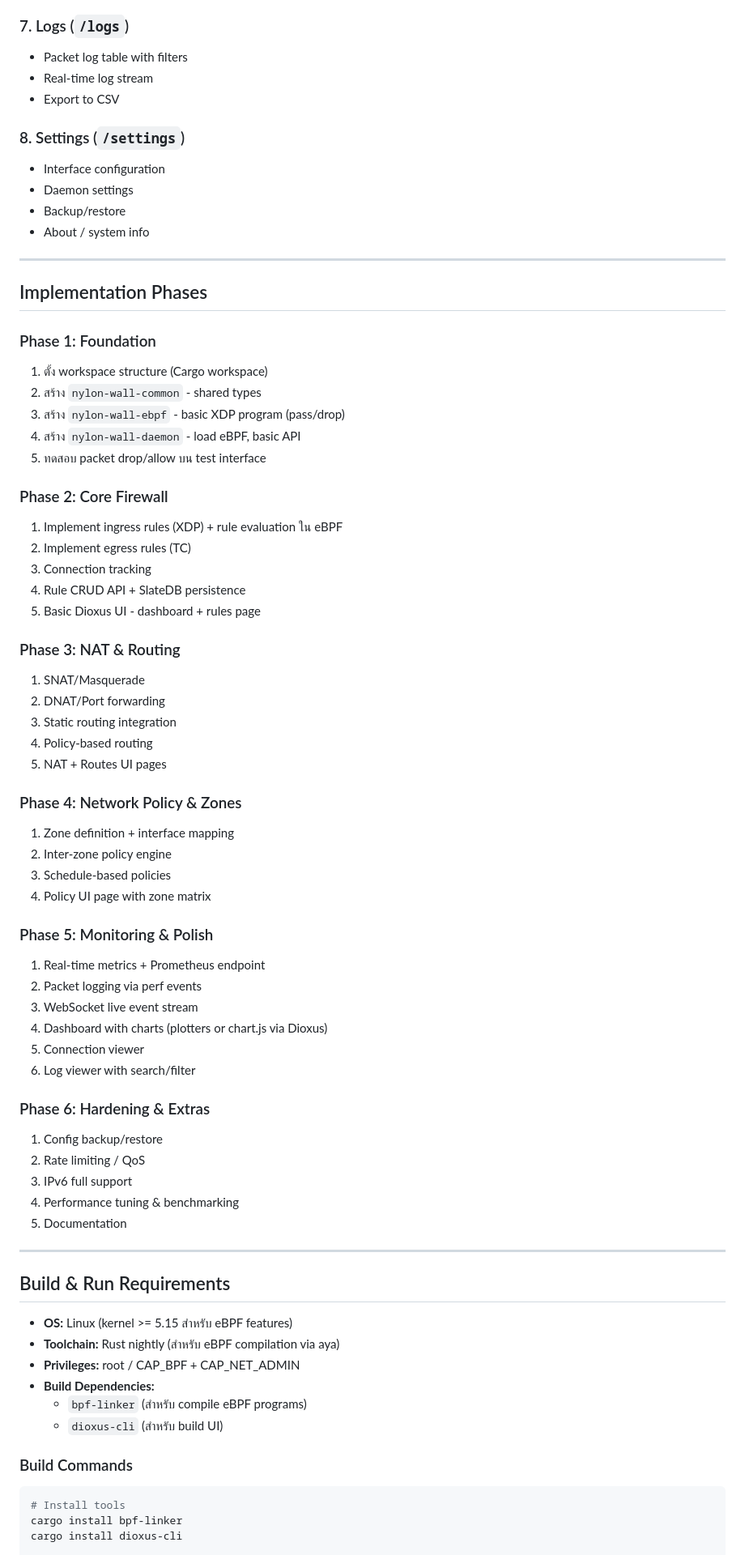
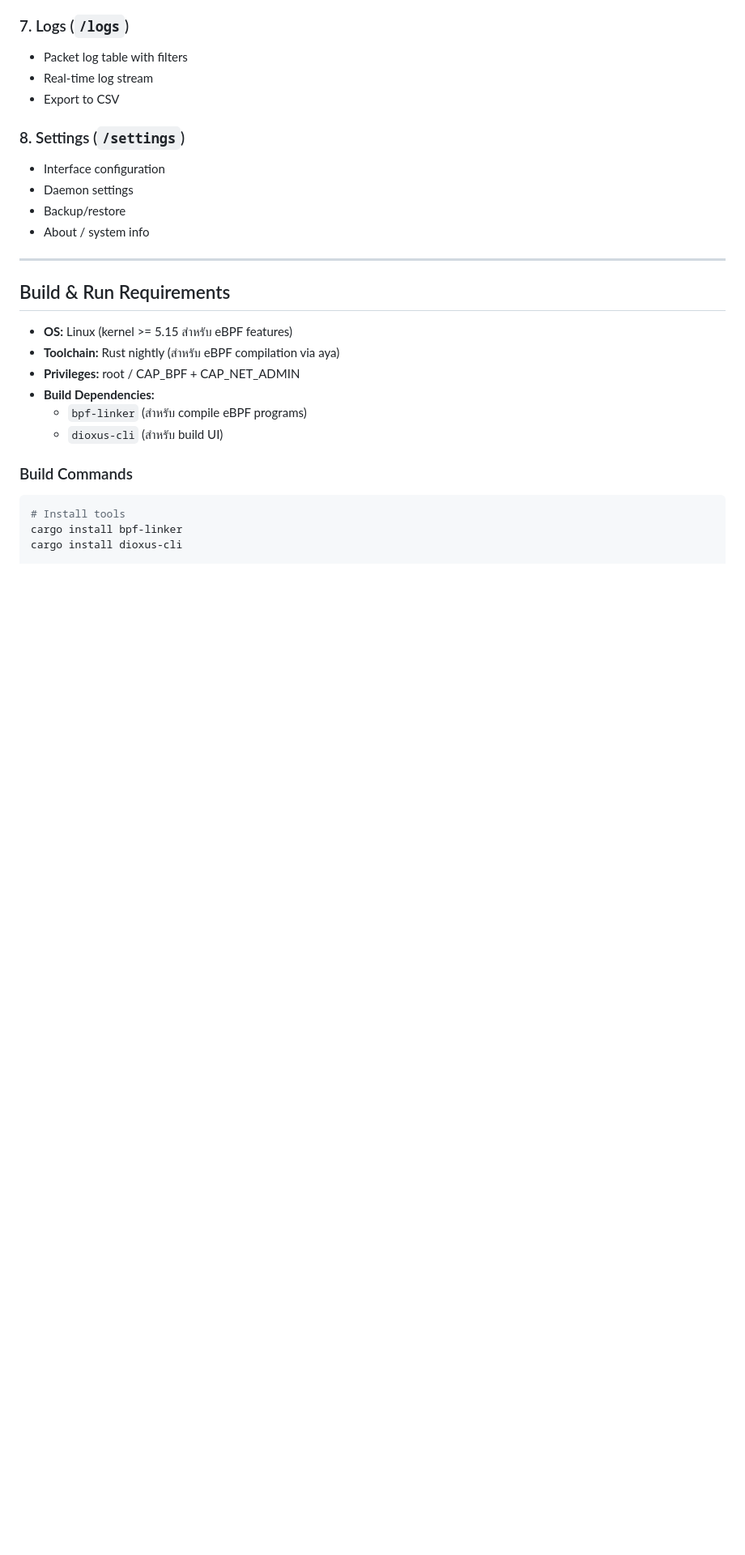
Before and after one commit to AssetsArt/nylon-wall, a Markdown page: spec.md, the part around the change. Shown at 81% size. GitHub-like rendering; blank space fills up the shorter version.

```diff
--- a/spec.md
+++ b/spec.md
@@ -540,52 +540,6 @@ Base URL: `http://localhost:9450/api/v1`
 
 ---
 
-## Implementation Phases
-
-### Phase 1: Foundation
-1. ตั้ง workspace structure (Cargo workspace)
-2. สร้าง `nylon-wall-common` - shared types
-3. สร้าง `nylon-wall-ebpf` - basic XDP program (pass/drop)
-4. สร้าง `nylon-wall-daemon` - load eBPF, basic API
-5. ทดสอบ packet drop/allow บน test interface
-
-### Phase 2: Core Firewall
-1. Implement ingress rules (XDP) + rule evaluation ใน eBPF
-2. Implement egress rules (TC)
-3. Connection tracking
-4. Rule CRUD API + SlateDB persistence
-5. Basic Dioxus UI - dashboard + rules page
-
-### Phase 3: NAT & Routing
-1. SNAT/Masquerade
-2. DNAT/Port forwarding
-3. Static routing integration
-4. Policy-based routing
-5. NAT + Routes UI pages
-
-### Phase 4: Network Policy & Zones
-1. Zone definition + interface mapping
-2. Inter-zone policy engine
-3. Schedule-based policies
-4. Policy UI page with zone matrix
-
-### Phase 5: Monitoring & Polish
-1. Real-time metrics + Prometheus endpoint
-2. Packet logging via perf events
-3. WebSocket live event stream
-4. Dashboard with charts (plotters or chart.js via Dioxus)
-5. Connection viewer
-6. Log viewer with search/filter
-
-### Phase 6: Hardening & Extras
-1. Config backup/restore
-2. Rate limiting / QoS
-3. IPv6 full support
-4. Performance tuning & benchmarking
-5. Documentation
-
----
-
 ## Build & Run Requirements
 
 - **OS:** Linux (kernel >= 5.15 สำหรับ eBPF features)
```
Also changed, not shown: checklist.md (added, +166 -0 lines).
